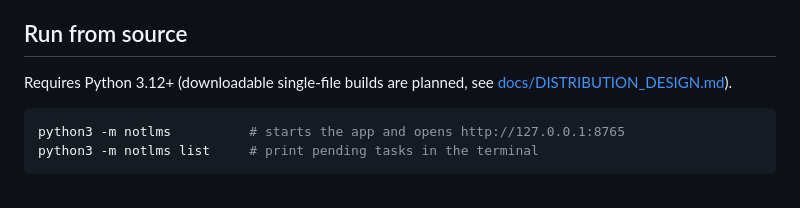
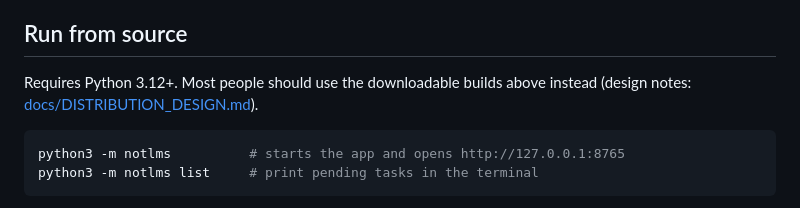
Before and after one commit to murtaza335/notlms, a Markdown page: README.md, the part around one of its changes. Rendered like a GitHub page.

Commit message:
docs: README points to the live download page
Co-Authored-By: Claude Sonnet 5.5 <noreply@anthropic.com>

````diff
--- a/README.md
+++ b/README.md
@@ -17,8 +18,8 @@ site (or the Releases page). Privacy details: [PRIVACY.md](PRIVACY.md).
 
 ## Run from source
 
-Requires Python 3.12+ (downloadable single-file builds are planned, see
-[docs/DISTRIBUTION_DESIGN.md](docs/DISTRIBUTION_DESIGN.md)).
+Requires Python 3.12+. Most people should use the downloadable builds above
+instead (design notes: [docs/DISTRIBUTION_DESIGN.md](docs/DISTRIBUTION_DESIGN.md)).
 
 ```bash
 python3 -m notlms          # starts the app and opens http://127.0.0.1:8765
````
Also changed, not shown: other parts of README.md (+3 -2 lines).
